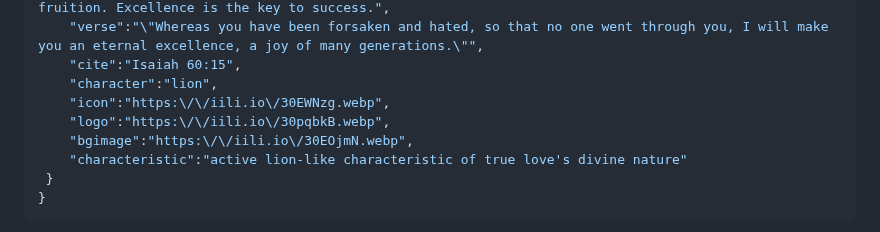
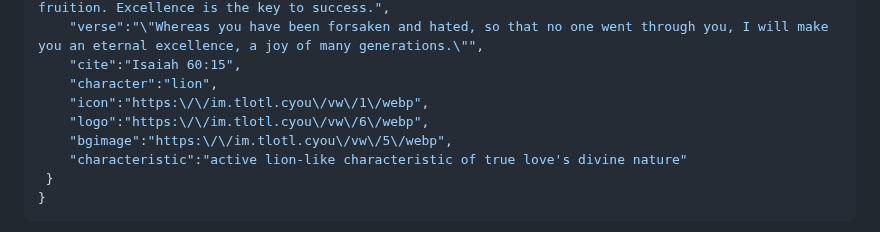
Before and after one commit to LittleJohnAU/votw, a Markdown page: README.md, the part around the change. GitHub-like rendering.

```diff
--- a/README.md
+++ b/README.md
@@ -83,9 +83,9 @@ _To use the API, you must follow the steps as outlined below._
       "verse":"\"Whereas you have been forsaken and hated, so that no one went through you, I will make you an eternal excellence, a joy of many generations.\"",
       "cite":"Isaiah 60:15",
       "character":"lion",
-      "icon":"https:\/\/iili.io\/30EWNzg.webp",
-      "logo":"https:\/\/iili.io\/30pqbkB.webp",
-      "bgimage":"https:\/\/iili.io\/30EOjmN.webp",
+      "icon":"https:\/\/im.tlotl.cyou\/vw\/1\/webp",
+      "logo":"https:\/\/im.tlotl.cyou\/vw\/6\/webp",
+      "bgimage":"https:\/\/im.tlotl.cyou\/vw\/5\/webp",
       "characteristic":"active lion-like characteristic of true love's divine nature"
    }
 }
```
